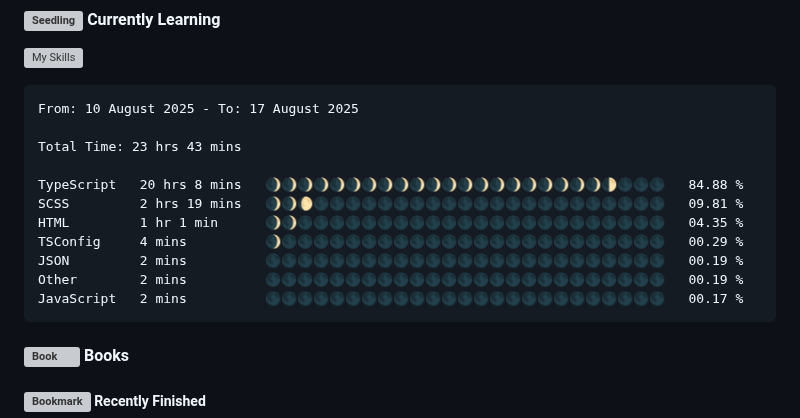
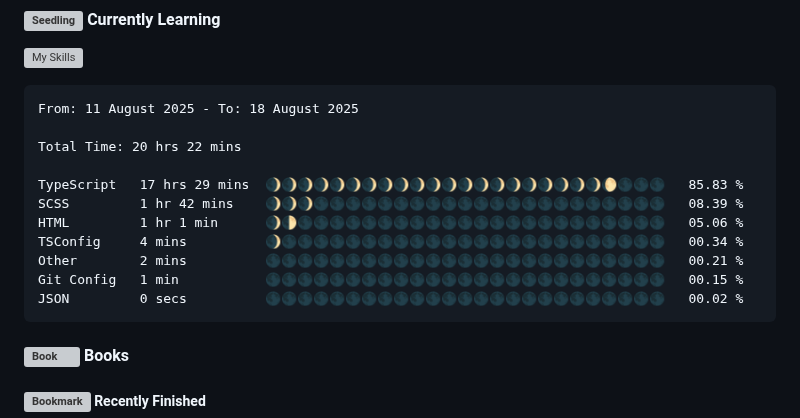
Before and after one commit to angelamcosta/angelamcosta, a Markdown page: README.md, the part around the change. GitHub-like rendering; grey boxes are pictures that could not be loaded.

Commit message:
Updated waka-readme graph with new metrics

````diff
--- a/README.md
+++ b/README.md
@@ -11,17 +11,17 @@ I'm Angela Lima, a Fullstack Developer @ [Gaspard+Bruno](https://gaspardbruno.co
 <!--START_SECTION:waka-->
 
 ```txt
-From: 10 August 2025 - To: 17 August 2025
+From: 11 August 2025 - To: 18 August 2025
 
-Total Time: 23 hrs 43 mins
+Total Time: 20 hrs 22 mins
 
-TypeScript   20 hrs 8 mins   🌒🌒🌒🌒🌒🌒🌒🌒🌒🌒🌒🌒🌒🌒🌒🌒🌒🌒🌒🌒🌒🌓🌑🌑🌑   84.88 %
-SCSS         2 hrs 19 mins   🌒🌒🌔🌑🌑🌑🌑🌑🌑🌑🌑🌑🌑🌑🌑🌑🌑🌑🌑🌑🌑🌑🌑🌑🌑   09.81 %
-HTML         1 hr 1 min      🌒🌒🌑🌑🌑🌑🌑🌑🌑🌑🌑🌑🌑🌑🌑🌑🌑🌑🌑🌑🌑🌑🌑🌑🌑   04.35 %
-TSConfig     4 mins          🌒🌑🌑🌑🌑🌑🌑🌑🌑🌑🌑🌑🌑🌑🌑🌑🌑🌑🌑🌑🌑🌑🌑🌑🌑   00.29 %
-JSON         2 mins          🌑🌑🌑🌑🌑🌑🌑🌑🌑🌑🌑🌑🌑🌑🌑🌑🌑🌑🌑🌑🌑🌑🌑🌑🌑   00.19 %
-Other        2 mins          🌑🌑🌑🌑🌑🌑🌑🌑🌑🌑🌑🌑🌑🌑🌑🌑🌑🌑🌑🌑🌑🌑🌑🌑🌑   00.19 %
-JavaScript   2 mins          🌑🌑🌑🌑🌑🌑🌑🌑🌑🌑🌑🌑🌑🌑🌑🌑🌑🌑🌑🌑🌑🌑🌑🌑🌑   00.17 %
+TypeScript   17 hrs 29 mins  🌒🌒🌒🌒🌒🌒🌒🌒🌒🌒🌒🌒🌒🌒🌒🌒🌒🌒🌒🌒🌒🌔🌑🌑🌑   85.83 %
+SCSS         1 hr 42 mins    🌒🌒🌒🌑🌑🌑🌑🌑🌑🌑🌑🌑🌑🌑🌑🌑🌑🌑🌑🌑🌑🌑🌑🌑🌑   08.39 %
+HTML         1 hr 1 min      🌒🌓🌑🌑🌑🌑🌑🌑🌑🌑🌑🌑🌑🌑🌑🌑🌑🌑🌑🌑🌑🌑🌑🌑🌑   05.06 %
+TSConfig     4 mins          🌒🌑🌑🌑🌑🌑🌑🌑🌑🌑🌑🌑🌑🌑🌑🌑🌑🌑🌑🌑🌑🌑🌑🌑🌑   00.34 %
+Other        2 mins          🌑🌑🌑🌑🌑🌑🌑🌑🌑🌑🌑🌑🌑🌑🌑🌑🌑🌑🌑🌑🌑🌑🌑🌑🌑   00.21 %
+Git Config   1 min           🌑🌑🌑🌑🌑🌑🌑🌑🌑🌑🌑🌑🌑🌑🌑🌑🌑🌑🌑🌑🌑🌑🌑🌑🌑   00.15 %
+JSON         0 secs          🌑🌑🌑🌑🌑🌑🌑🌑🌑🌑🌑🌑🌑🌑🌑🌑🌑🌑🌑🌑🌑🌑🌑🌑🌑   00.02 %
 ```
 
 <!--END_SECTION:waka-->
````
